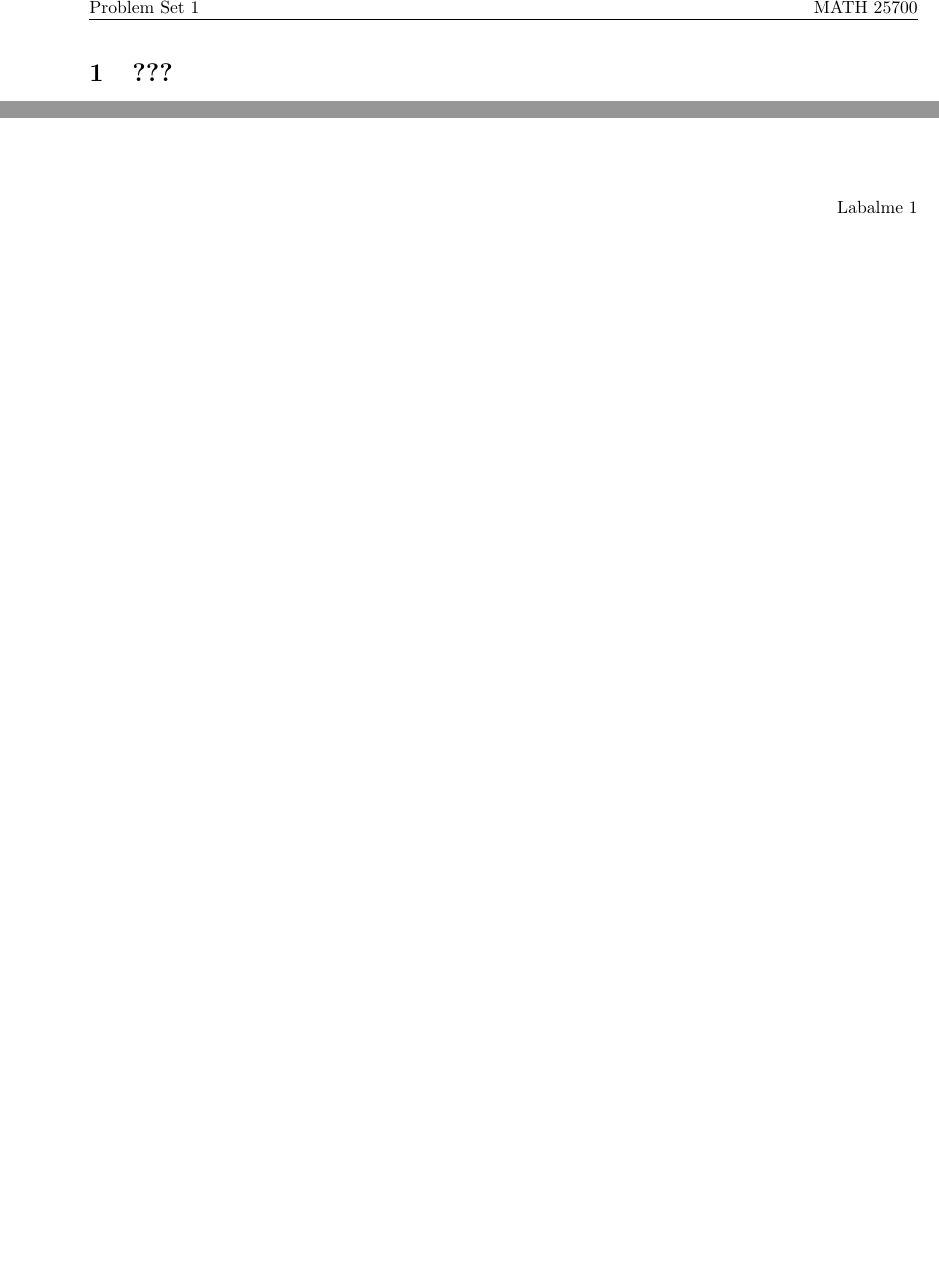
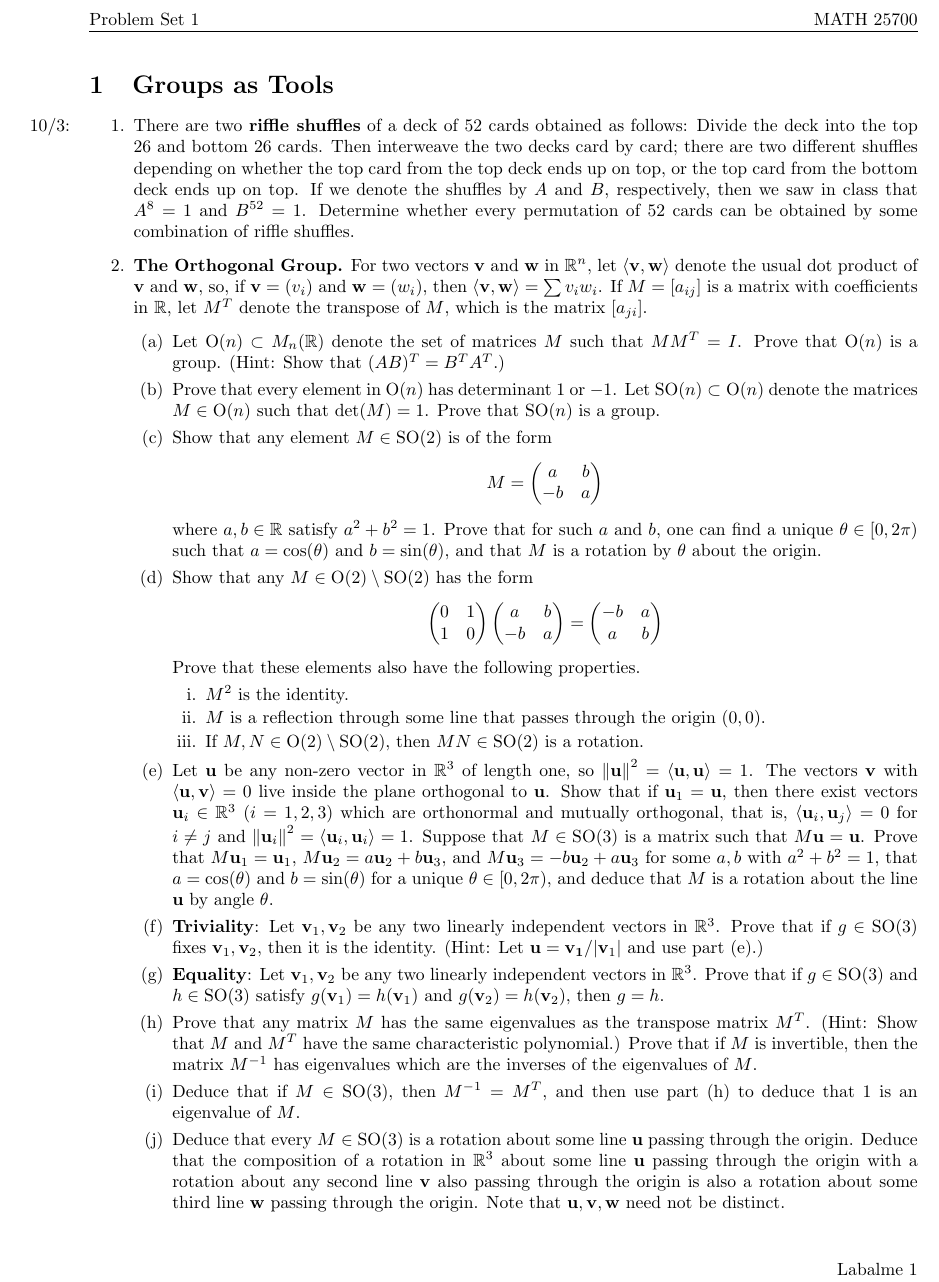
Before and after one commit to shadypuck/MATH25700Notes, a LaTeX problem sheet (PSets/psets.tex, which reads PSets/PSet1/pset1.tex, preamble.tex): two parts of page 3 of 3 before the commit and part of page 3 of 3 after it, the two joined at a grey line, cut so that both start at the same text, the shorter picture padded with empty space. Compiled offline with pdfLaTeX.

Commit message:
Problem Set 1 (Questions)

```diff
--- a/PSets/PSet1/pset1.tex
+++ b/PSets/PSet1/pset1.tex
@@ -8,9 +8,51 @@
 
 
 
-\section{???}
+\section{Groups as Tools}
 \begin{enumerate}
-    \item \marginnote{??/??:}
+    \item \marginnote{10/3:}There are two \textbf{riffle shuffles} of a deck of 52 cards obtained as follows: Divide the deck into the top 26 and bottom 26 cards. Then interweave the two decks card by card; there are two different shuffles depending on whether the top card from the top deck ends up on top, or the top card from the bottom deck ends up on top. If we denote the shuffles by $A$ and $B$, respectively, then we saw in class that $A^8=1$ and $B^{52}=1$. Determine whether every permutation of 52 cards can be obtained by some combination of riffle shuffles.
+    \item \textbf{The Orthogonal Group.} For two vectors $\mathbf{v}$ and $\mathbf{w}$ in $\R^n$, let $\inp{\mathbf{v}}{\mathbf{w}}$ denote the usual dot product of $\mathbf{v}$ and $\mathbf{w}$, so, if $\mathbf{v}=(v_i)$ and $\mathbf{w}=(w_i)$, then $\inp{\mathbf{v}}{\mathbf{w}}=\sum v_iw_i$. If $M=[a_{ij}]$ is a matrix with coefficients in $\R$, let $M^T$ denote the transpose of $M$, which is the matrix $[a_{ji}]$.
+    \begin{enumerate}
+        \item Let $\text{O}(n)\subset M_n(\R)$ denote the set of matrices $M$ such that $MM^T=I$. Prove that $\text{O}(n)$ is a group. (Hint: Show that $(AB)^T=B^TA^T$.)
+        \item Prove that every element in $\text{O}(n)$ has determinant 1 or $-1$. Let $\text{SO}(n)\subset\text{O}(n)$ denote the matrices $M\in\text{O}(n)$ such that $\det(M)=1$. Prove that $\text{SO}(n)$ is a group.
+        \item Show that any element $M\in\text{SO}(2)$ is of the form
+        \begin{equation*}
+            M =
+            \begin{pmatrix}
+                a & b\\
+                -b & a\\
+            \end{pmatrix}
+        \end{equation*}
+        where $a,b\in\R$ satisfy $a^2+b^2=1$. Prove that for such $a$ and $b$, one can find a unique $\theta\in[0,2\pi)$ such that $a=\cos(\theta)$ and $b=\sin(\theta)$, and that $M$ is a rotation by $\theta$ about the origin.
+        \item Show that any $M\in\text{O}(2)\setminus\text{SO}(2)$ has the form
+        \begin{equation*}
+            \begin{pmatrix}
+                0 & 1\\
+                1 & 0\\
+            \end{pmatrix}
+            \begin{pmatrix}
+                a & b\\
+                -b & a\\
+            \end{pmatrix}
+            =
+            \begin{pmatrix}
+                -b & a\\
+                a & b\\
+            \end{pmatrix}
+        \end{equation*}
+        Prove that these elements also have the following properties.
+        \begin{enumerate}
+            \item $M^2$ is the identity.
+            \item $M$ is a reflection through some line that passes through the origin $(0,0)$.
+            \item If $M,N\in\text{O}(2)\setminus\text{SO}(2)$, then $MN\in\text{SO}(2)$ is a rotation.
+        \end{enumerate}
+        \item Let $\mathbf{u}$ be any non-zero vector in $\R^3$ of length one, so $\norm{\mathbf{u}}^2=\inp{\mathbf{u}}{\mathbf{u}}=1$. The vectors $\mathbf{v}$ with $\inp{\mathbf{u}}{\mathbf{v}}=0$ live inside the plane orthogonal to $\mathbf{u}$. Show that if $\mathbf{u}_1=\mathbf{u}$, then there exist vectors $\mathbf{u}_i\in\R^3$ ($i=1,2,3$) which are orthonormal and mutually orthogonal, that is, $\inp{\mathbf{u}_i}{\mathbf{u}_j}=0$ for $i\neq j$ and $\norm{\mathbf{u}_i}^2=\inp{\mathbf{u}_i}{\mathbf{u}_i}=1$. Suppose that $M\in\text{SO}(3)$ is a matrix such that $M\mathbf{u}=\mathbf{u}$. Prove that $M\mathbf{u}_1=\mathbf{u}_1$, $M\mathbf{u}_2=a\mathbf{u}_2+b\mathbf{u}_3$, and $M\mathbf{u}_3=-b\mathbf{u}_2+a\mathbf{u}_3$ for some $a,b$ with $a^2+b^2=1$, that $a=\cos(\theta)$ and $b=\sin(\theta)$ for a unique $\theta\in[0,2\pi)$, and deduce that $M$ is a rotation about the line $\mathbf{u}$ by angle $\theta$.
+        \item \textbf{Triviality}: Let $\mathbf{v}_1,\mathbf{v}_2$ be any two linearly independent vectors in $\R^3$. Prove that if $g\in\text{SO}(3)$ fixes $\mathbf{v}_1,\mathbf{v}_2$, then it is the identity. (Hint: Let $\mathbf{u}=\mathbf{v_1}/|\mathbf{v}_1|$ and use part (e).)
+        \item \textbf{Equality}: Let $\mathbf{v}_1,\mathbf{v}_2$ be any two linearly independent vectors in $\R^3$. Prove that if $g\in\text{SO}(3)$ and $h\in\text{SO}(3)$ satisfy $g(\mathbf{v}_1)=h(\mathbf{v}_1)$ and $g(\mathbf{v}_2)=h(\mathbf{v}_2)$, then $g=h$.
+        \item Prove that any matrix $M$ has the same eigenvalues as the transpose matrix $M^T$. (Hint: Show that $M$ and $M^T$ have the same characteristic polynomial.) Prove that if $M$ is invertible, then the matrix $M^{-1}$ has eigenvalues which are the inverses of the eigenvalues of $M$.
+        \item Deduce that if $M\in\text{SO}(3)$, then $M^{-1}=M^T$, and then use part (h) to deduce that 1 is an eigenvalue of $M$.
+        \item Deduce that every $M\in\text{SO}(3)$ is a rotation about some line $\mathbf{u}$ passing through the origin. Deduce that the composition of a rotation in $\R^3$ about some line $\mathbf{u}$ passing through the origin with a rotation about any second line $\mathbf{v}$ also passing through the origin is also a rotation about some third line $\mathbf{w}$ passing through the origin. Note that $\mathbf{u},\mathbf{v},\mathbf{w}$ need not be distinct.
+    \end{enumerate}
 \end{enumerate}
 
 
--- a/preamble.tex
+++ b/preamble.tex
@@ -7,7 +7,7 @@
 \usepackage{siunitx}
 \usepackage{tikz}
 \usepackage{amsmath,amssymb}
-\usepackage{bm}
+\usepackage{bm,physics}
 \usepackage[hidelinks]{hyperref}
 
 \fancypagestyle{main}{
@@ -35,4 +35,6 @@
 \newcommand{\N}{\mathbb{N}}
 \newcommand{\R}{\mathbb{R}}
 
+\newcommand{\inp}[2]{\left\langle{#1},{#2}\right\rangle}
+
 \usepackage{subfiles}
```
Also changed, not shown: Notes/Week1/week1.tex (+1 -1 lines), Notes/Week1/week1.pdf, Notes/notes.pdf, PSets/PSet1/pset1.pdf, PSets/psets.pdf.
